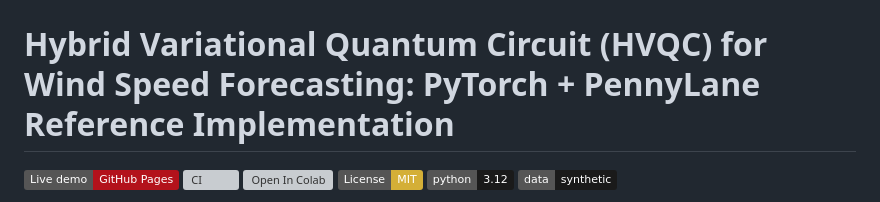
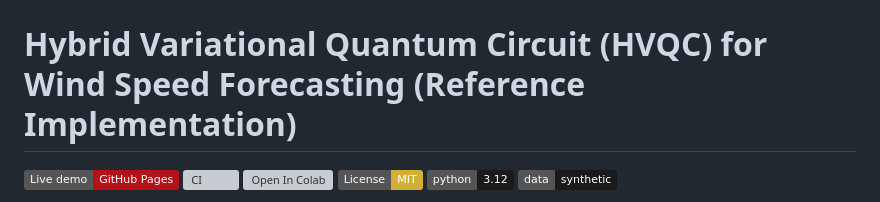
Before and after one commit to Rishabh-bgp/hybrid-vqc-wind-speed-forecasting, a Markdown page: README.md, the part around the change. GitHub-like rendering; badges without logos; grey boxes are pictures that could not be loaded.

Commit message:
README: H1 per template

```diff
--- a/README.md
+++ b/README.md
@@ -1,6 +1,6 @@
 <p align="center"><img src="docs/img/banner.png" alt="Hybrid VQC Wind Speed Forecasting: Daoist-style banner, reference implementation by Rishabh Aryan" width="100%"></p>
 
-# Hybrid Variational Quantum Circuit (HVQC) for Wind Speed Forecasting: PyTorch + PennyLane Reference Implementation
+# Hybrid Variational Quantum Circuit (HVQC) for Wind Speed Forecasting (Reference Implementation)
 
 [![Live demo](https://img.shields.io/badge/Live%20demo-GitHub%20Pages-b3121b)](https://rishabh-bgp.github.io/hybrid-vqc-wind-speed-forecasting/) [![CI](https://github.com/Rishabh-bgp/hybrid-vqc-wind-speed-forecasting/actions/workflows/ci.yml/badge.svg)](https://github.com/Rishabh-bgp/hybrid-vqc-wind-speed-forecasting/actions/workflows/ci.yml) [![Open In Colab](https://colab.research.google.com/assets/colab-badge.svg)](https://colab.research.google.com/github/Rishabh-bgp/hybrid-vqc-wind-speed-forecasting/blob/main/notebooks/hybrid-vqc-wind-speed-forecasting_walkthrough.ipynb) [![License: MIT](https://img.shields.io/badge/License-MIT-d4af37.svg)](LICENSE) ![Python 3.12](https://img.shields.io/badge/python-3.12-1a1a1a) ![Data: synthetic](https://img.shields.io/badge/data-synthetic-1a1a1a)
 
```
